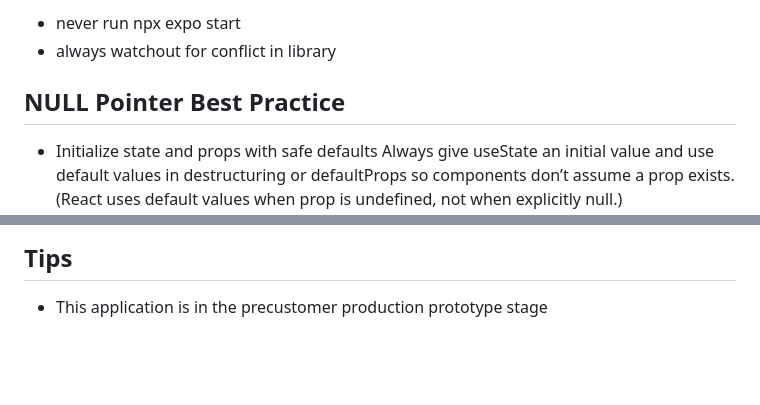
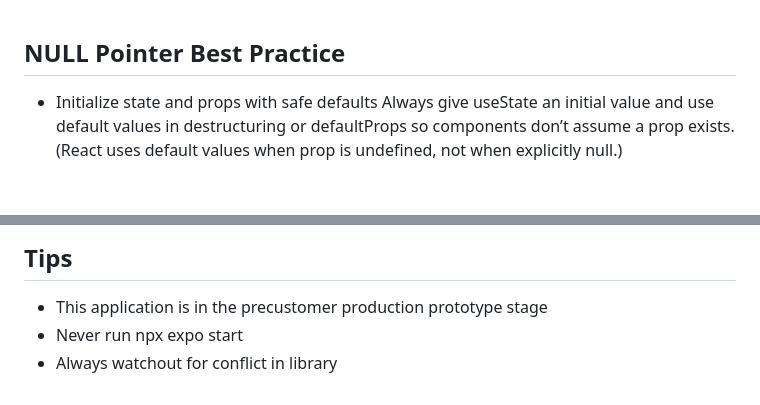
Before and after one commit to FirstFirstFirstFirst/fruit-iq, a Markdown page: CLAUDE.md, 2 parts joined by grey strips. GitHub-like rendering; blank space fills up the shorter version.

Commit message:
move memory context in claude.md

```diff
--- a/CLAUDE.md
+++ b/CLAUDE.md
@@ -1,6 +1,3 @@
-- never run npx expo start
-- always watchout for conflict in library
-
 ## NULL Pointer Best Practice
 - Initialize state and props with safe defaults
 Always give useState an initial value and use default values in destructuring or defaultProps so components don’t assume a prop exists. (React uses default values when prop is undefined, not when explicitly null.)
@@ -228,3 +225,5 @@ const styles = StyleSheet.create({
 
 ## Tips
 - This application is in the precustomer production prototype stage
+- Never run npx expo start
+- Always watchout for conflict in library
```
